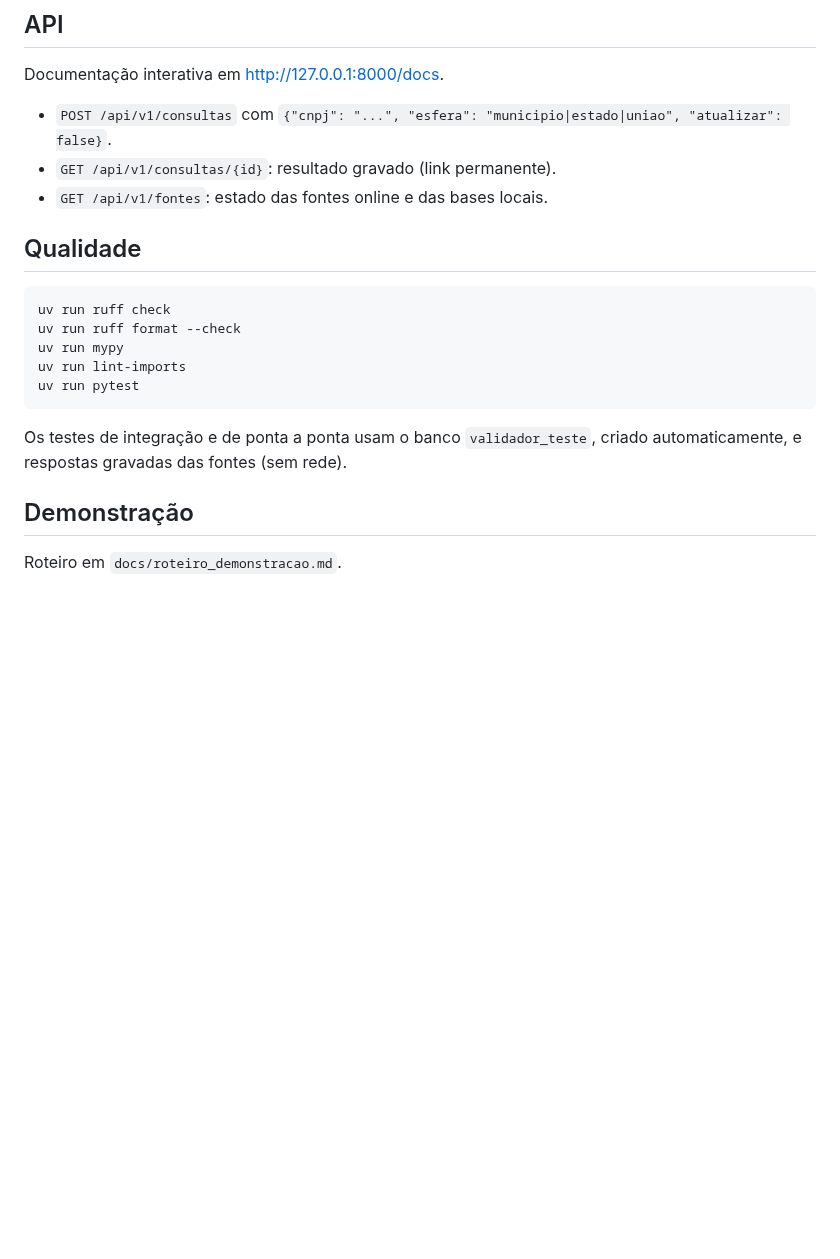
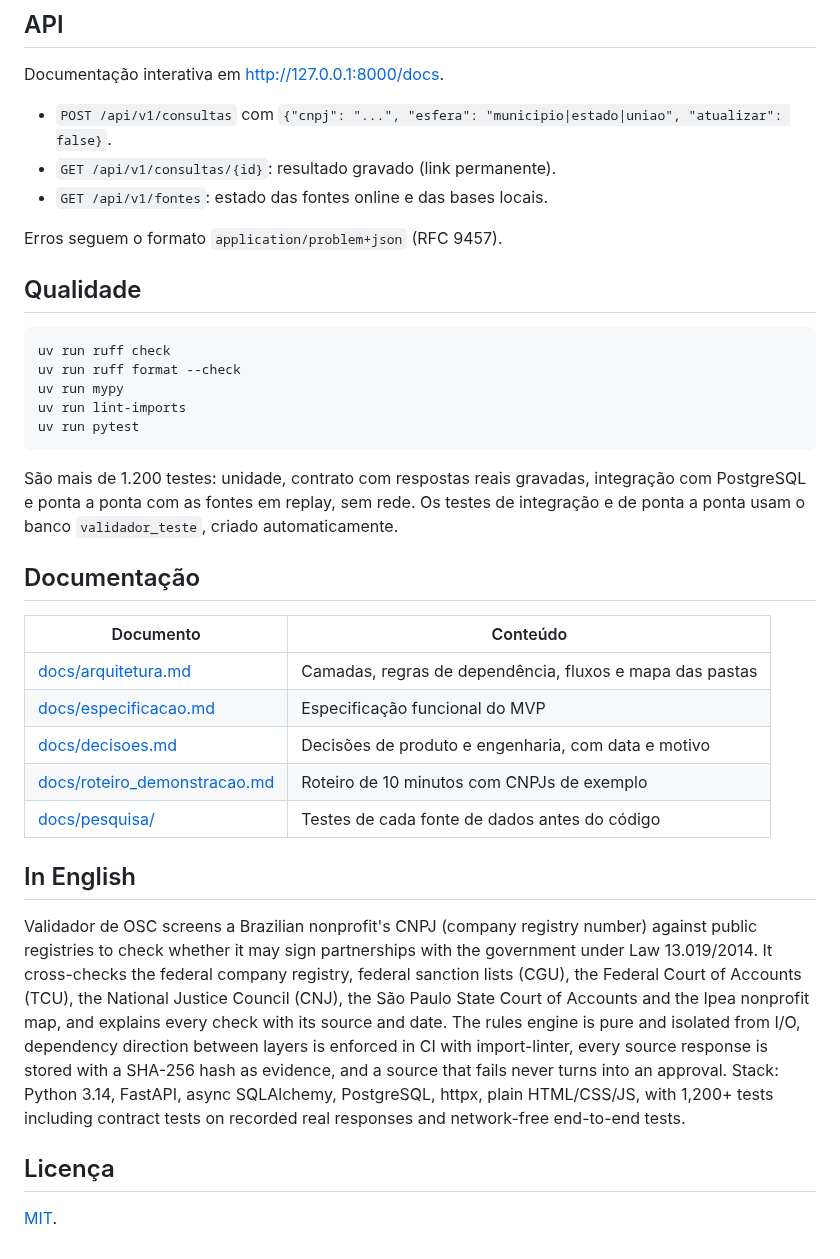
Before and after one commit to ralphsblue/Radar-OSC, a Markdown page: README.md, the part around one of its changes. Drawn GitHub-style; blank space fills up the shorter version.

````diff
--- a/README.md
+++ b/README.md
@@ -61,6 +111,8 @@ Documentação interativa em http://127.0.0.1:8000/docs.
 - `GET /api/v1/consultas/{id}`: resultado gravado (link permanente).
 - `GET /api/v1/fontes`: estado das fontes online e das bases locais.
 
+Erros seguem o formato `application/problem+json` (RFC 9457).
+
 ## Qualidade
 
 ```
@@ -71,8 +123,26 @@ uv run lint-imports
 uv run pytest
 ```
 
-Os testes de integração e de ponta a ponta usam o banco `validador_teste`, criado automaticamente, e respostas gravadas das fontes (sem rede).
+São mais de 1.200 testes: unidade, contrato com respostas reais gravadas, integração com PostgreSQL e ponta a ponta com as fontes em replay, sem rede.
+Os testes de integração e de ponta a ponta usam o banco `validador_teste`, criado automaticamente.
 
-## Demonstração
+## Documentação
 
-Roteiro em `docs/roteiro_demonstracao.md`.
+| Documento | Conteúdo |
+|---|---|
+| [docs/arquitetura.md](docs/arquitetura.md) | Camadas, regras de dependência, fluxos e mapa das pastas |
+| [docs/especificacao.md](docs/especificacao.md) | Especificação funcional do MVP |
+| [docs/decisoes.md](docs/decisoes.md) | Decisões de produto e engenharia, com data e motivo |
+| [docs/roteiro_demonstracao.md](docs/roteiro_demonstracao.md) | Roteiro de 10 minutos com CNPJs de exemplo |
+| [docs/pesquisa/](docs/pesquisa/README.md) | Testes de cada fonte de dados antes do código |
+
+## In English
+
+Validador de OSC screens a Brazilian nonprofit's CNPJ (company registry number) against public registries to check whether it may sign partnerships with the government under Law 13.019/2014.
+It cross-checks the federal company registry, federal sanction lists (CGU), the Federal Court of Accounts (TCU), the National Justice Council (CNJ), the São Paulo State Court of Accounts and the Ipea nonprofit map, and explains every check with its source and date.
+The rules engine is pure and isolated from I/O, dependency direction between layers is enforced in CI with import-linter, every source response is stored with a SHA-256 hash as evidence, and a source that fails never turns into an approval.
+Stack: Python 3.14, FastAPI, async SQLAlchemy, PostgreSQL, httpx, plain HTML/CSS/JS, with 1,200+ tests including contract tests on recorded real responses and network-free end-to-end tests.
+
+## Licença
+
+[MIT](LICENSE).
````
Also changed, not shown: other parts of README.md (+52 -2 lines), docs/arquitetura.md (added, +185 -0 lines), docs/decisoes.md (+1 -0 lines), docs/imagens/fontes.png (added), docs/imagens/inicio.png (added), docs/imagens/resultado-inapta.png (added), docs/imagens/resultado-inconclusiva.png (added), 2 other files.
